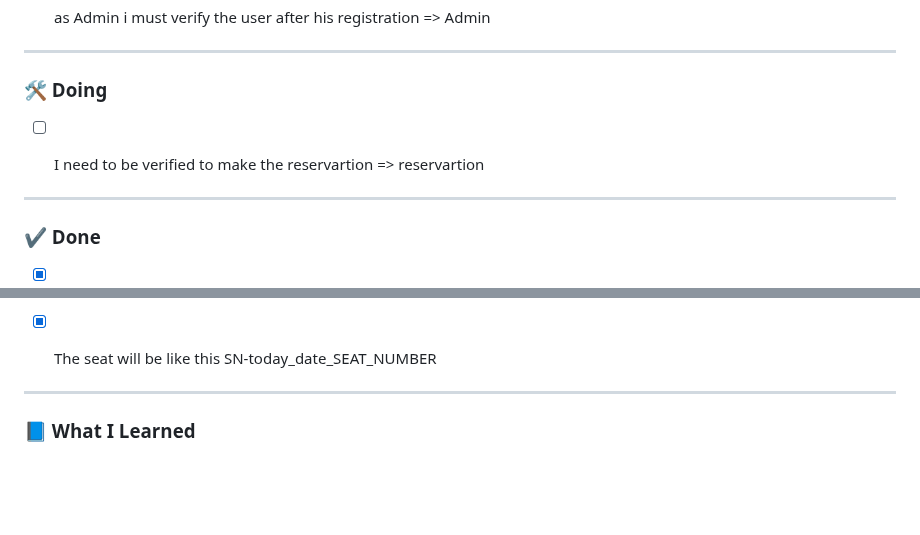
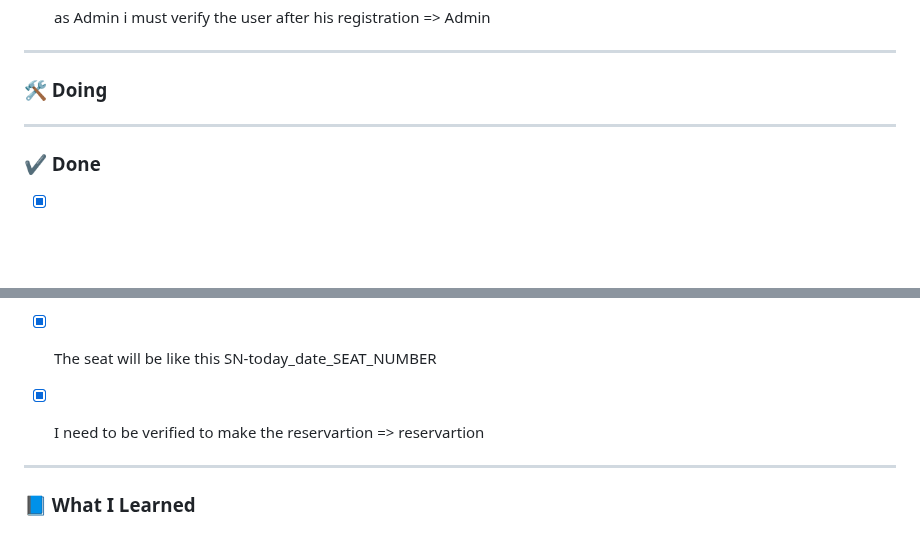
Before and after one commit to nasriblack/SoftBussBookingBack1.1, a Markdown page: README.md, 2 parts joined by grey strips. Drawn GitHub-style; blank space fills up the shorter version.

Commit message:
mark the verification user as done

```diff
--- a/README.md
+++ b/README.md
@@ -37,7 +37,6 @@
 
 ### 🛠️ Doing
 
-- [ ] I need to be verified to make the reservartion => reservartion
 
 
 
@@ -73,6 +72,8 @@
 
 - [X] BUGFIX : the user will not be able to make a reservation in another date ( should not make a reservation in the same date )
 - [X] The seat will be like this SN-today_date_SEAT_NUMBER
+- [X] I need to be verified to make the reservartion => reservartion
+
 
 
 ---
```
